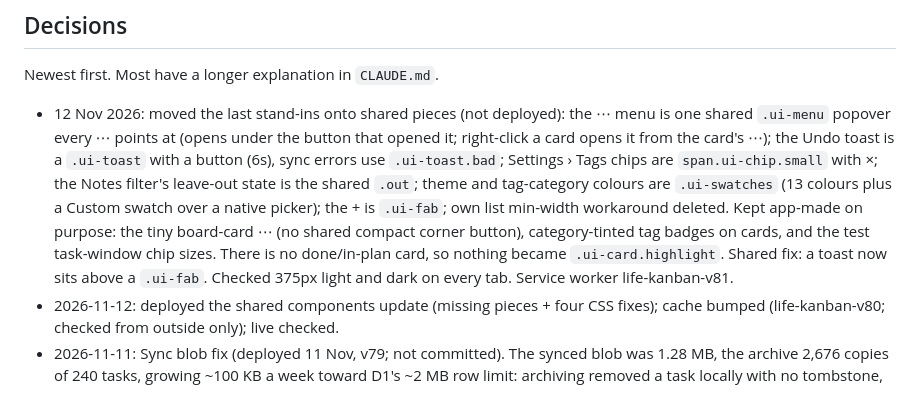
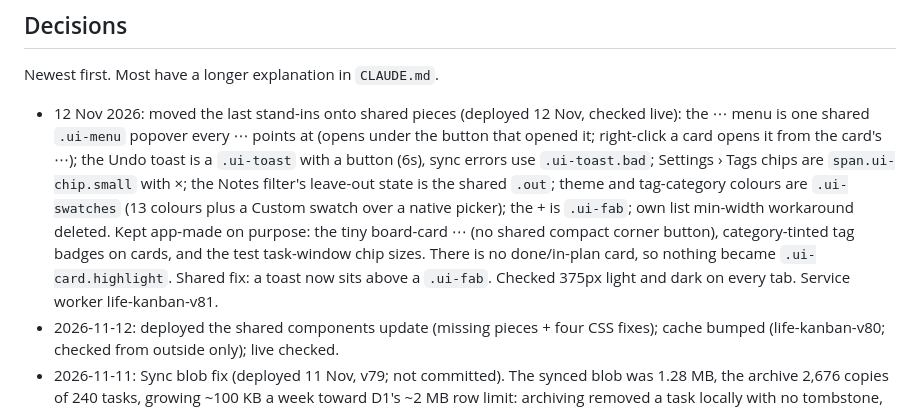
Before and after one commit to tombozza/lifelist, a Markdown page: docs/HANDOVER.md, the part around the change. GitHub-like rendering.

Commit message:
Handover: shared pieces update deployed
Co-Authored-By: Claude Opus 5.5 <noreply@anthropic.com>

```diff
--- a/docs/HANDOVER.md
+++ b/docs/HANDOVER.md
@@ -94,7 +94,7 @@ the sync code can read and write the blob.
 
 Newest first. Most have a longer explanation in `CLAUDE.md`.
 
-- 12 Nov 2026: moved the last stand-ins onto shared pieces (not deployed): the ⋯ menu is one shared `.ui-menu` popover every ⋯ points at (opens under the button that opened it; right-click a card opens it from the card's ⋯); the Undo toast is a `.ui-toast` with a button (6s), sync errors use `.ui-toast.bad`; Settings › Tags chips are `span.ui-chip.small` with ×; the Notes filter's leave-out state is the shared `.out`; theme and tag-category colours are `.ui-swatches` (13 colours plus a Custom swatch over a native picker); the + is `.ui-fab`; own list min-width workaround deleted. Kept app-made on purpose: the tiny board-card ⋯ (no shared compact corner button), category-tinted tag badges on cards, and the test task-window chip sizes. There is no done/in-plan card, so nothing became `.ui-card.highlight`. Shared fix: a toast now sits above a `.ui-fab`. Checked 375px light and dark on every tab. Service worker life-kanban-v81.
+- 12 Nov 2026: moved the last stand-ins onto shared pieces (deployed 12 Nov, checked live): the ⋯ menu is one shared `.ui-menu` popover every ⋯ points at (opens under the button that opened it; right-click a card opens it from the card's ⋯); the Undo toast is a `.ui-toast` with a button (6s), sync errors use `.ui-toast.bad`; Settings › Tags chips are `span.ui-chip.small` with ×; the Notes filter's leave-out state is the shared `.out`; theme and tag-category colours are `.ui-swatches` (13 colours plus a Custom swatch over a native picker); the + is `.ui-fab`; own list min-width workaround deleted. Kept app-made on purpose: the tiny board-card ⋯ (no shared compact corner button), category-tinted tag badges on cards, and the test task-window chip sizes. There is no done/in-plan card, so nothing became `.ui-card.highlight`. Shared fix: a toast now sits above a `.ui-fab`. Checked 375px light and dark on every tab. Service worker life-kanban-v81.
 - 2026-11-12: deployed the shared components update (missing pieces + four CSS fixes); cache bumped (life-kanban-v80; checked from outside only); live checked.
 - 2026-11-11: Sync blob fix (deployed 11 Nov, v79; not committed). The synced blob was 1.28 MB, the archive 2,676 copies of 240 tasks, growing ~100 KB a week toward D1's ~2 MB row limit: archiving removed a task locally with no tombstone, so the next pull put it back and the next week re-archived it. Now archiving writes an archive tombstone into `deletedIds` (`{id, ts, archived:true}`, which older cached code already obeys; new code lets a later edit beat it), `compactArchive()` keeps one entry per task (earliest week, newest copy) on load and every merge, and `autoArchive()` runs after every merge and on the minute tick, archiving whatever was completed before this week under its completion week (was: Mondays only, everything into the current week). Tombstones kept 2 years (was 60 days). Top-bar sync dot (green / amber / red; words on wider screens; tap to sync now) and a size warning over 1.5 MB; Settings › Archive shows the data size and a Compact archive button. Simulated on the downloaded live blob: 1,248 KB → 188 KB, no task or archived id lost, converges with old-code devices. Service worker v79. Code comment: the ARCHIVE block in `app.js`.
 - 2026-11-11: shared `ui-badge` good/warn/bad text now mixes 30% of `--text` into the status colour (the green and amber were about 2.7:1 in Light; now 4.5:1 or better in both themes). Synced copy of `components.css`, deployed 11 Nov.
```
